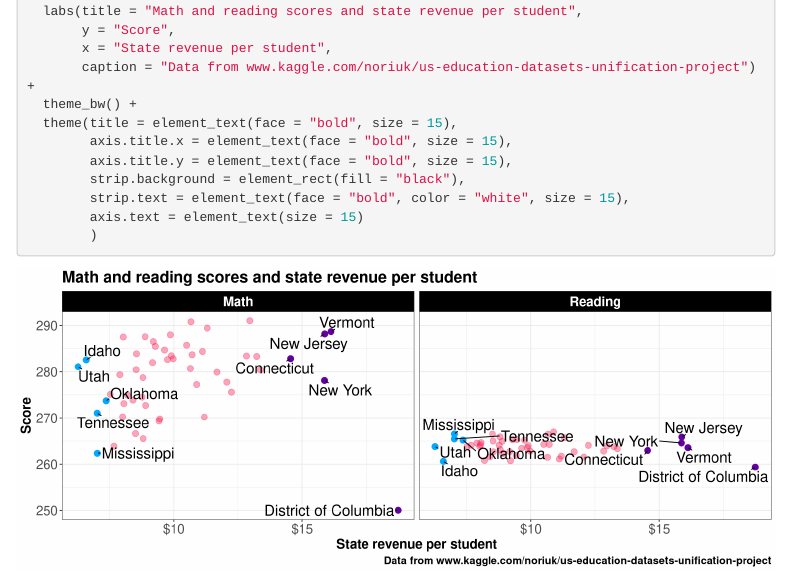
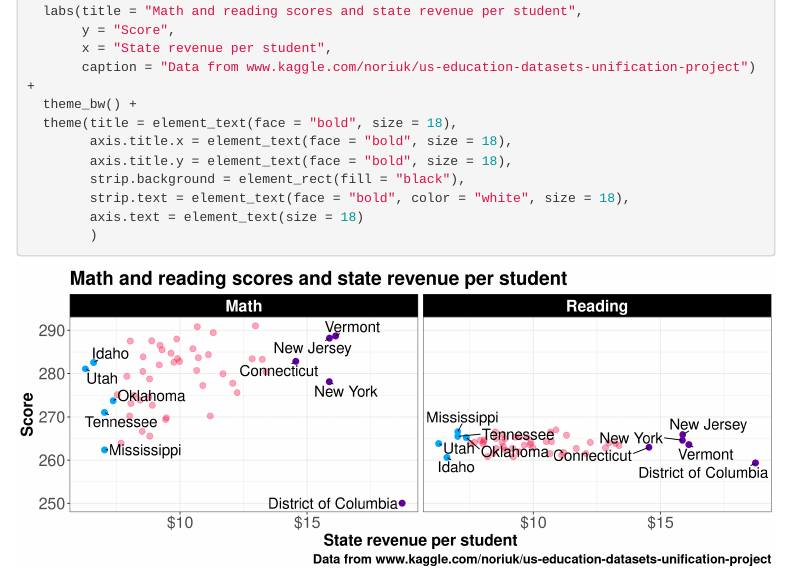
Before and after one commit to camkay/edld610_lab5, an R Markdown document (edld610_lab5.Rmd): the page in a window 1100 px wide, from 4040 px down. Rendered offline with R 4.5, knitr and Pandoc, with nearby package versions; code that draws random numbers runs with fixed seeds of ours; some code elsewhere in the file could not run offline; menus at the side of the page are left out; column names are cleaned by a stand-in for the janitor package.

````diff
--- a/edld610_lab5.Rmd
+++ b/edld610_lab5.Rmd
@@ -336,12 +336,12 @@
        x = "State revenue per student",
        caption = "Data from www.kaggle.com/noriuk/us-education-datasets-unification-project") +
   theme_bw() +
-  theme(title = element_text(face = "bold", size = 15),
-        axis.title.x = element_text(face = "bold", size = 15),
-        axis.title.y = element_text(face = "bold", size = 15),
+  theme(title = element_text(face = "bold", size = 18),
+        axis.title.x = element_text(face = "bold", size = 18),
+        axis.title.y = element_text(face = "bold", size = 18),
         strip.background = element_rect(fill = "black"),
-        strip.text = element_text(face = "bold", color = "white", size = 15),
-        axis.text = element_text(size = 15)
+        strip.text = element_text(face = "bold", color = "white", size = 18),
+        axis.text = element_text(size = 18)
         )
 
 ```
````
Also changed, not shown: edld610_lab5.html (added), edld610_lab5.Rmd (2 more changed lines).
